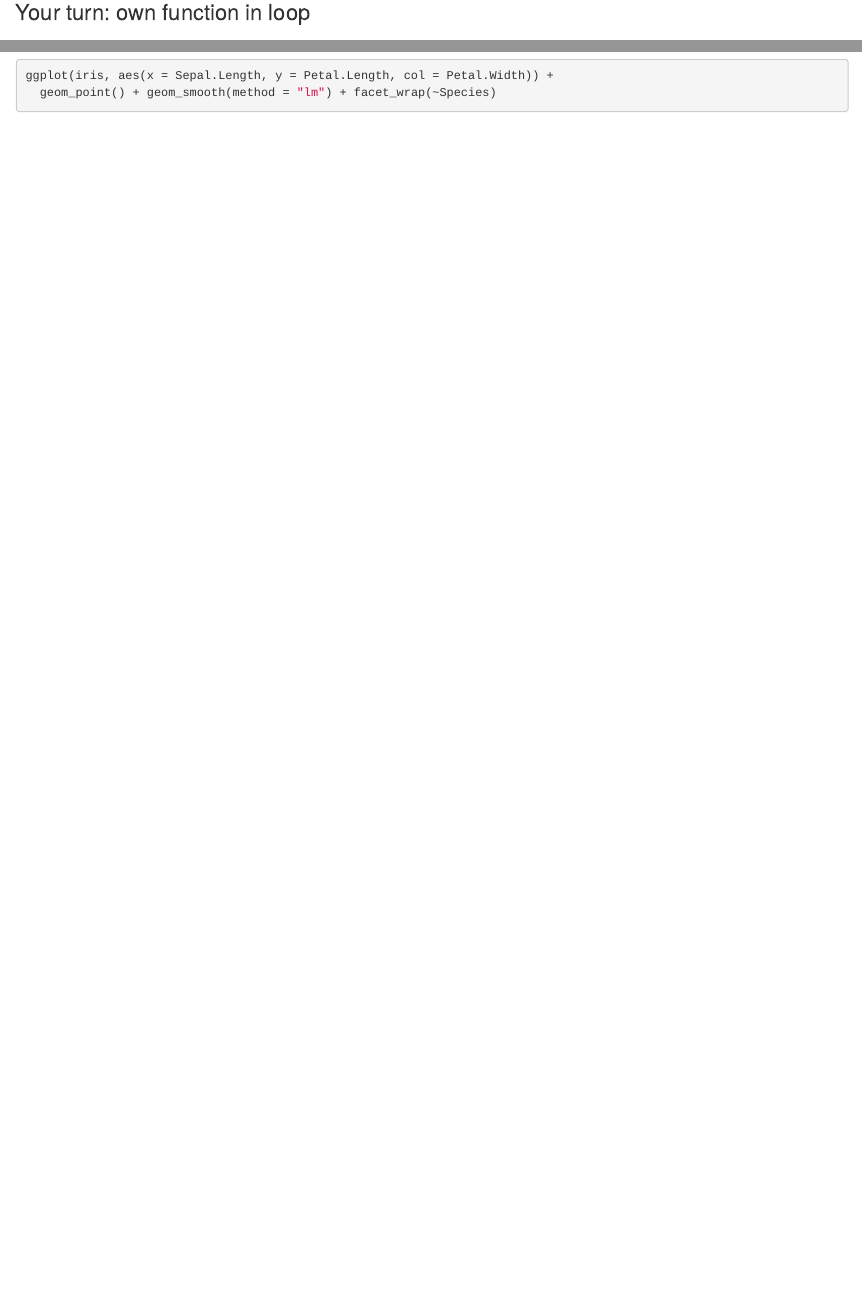
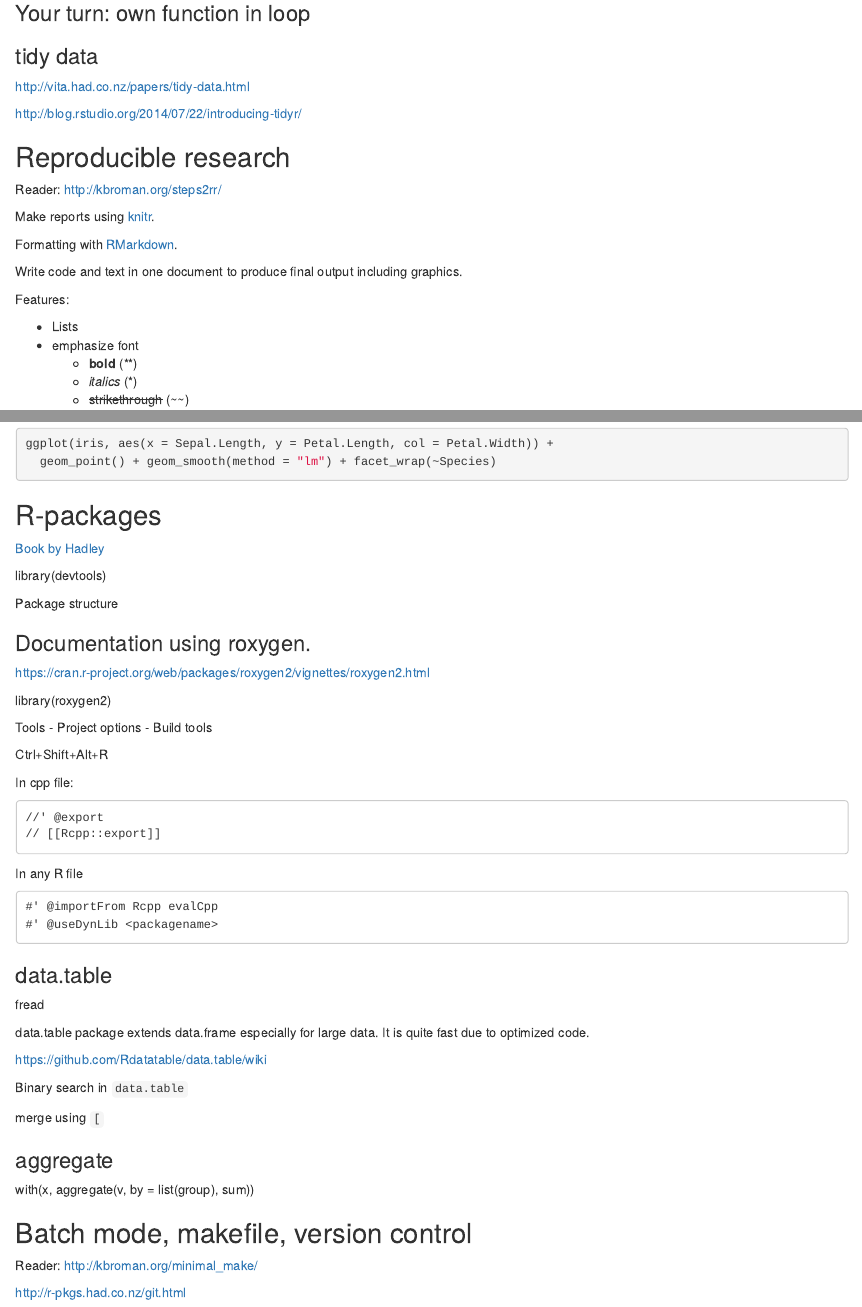
Before and after one commit to nachti/ISPS16, an R Markdown document (GN.Rmd): the page in a window 1100 px wide, from 2110 px down before the commit and from 2060 px down after it, so that both start at the same text, and a second part further down, joined at a grey line. Rendered offline with R 4.5, knitr and Pandoc, with nearby package versions.

Commit message:
rpkg, make, git

````diff
--- a/GN.Rmd
+++ b/GN.Rmd
@@ -128 +127,2 @@
 
+Reader: http://kbroman.org/steps2rr/
@@ -174,3 +163,58 @@
 ggplot(iris, aes(x = Sepal.Length, y = Petal.Length, col = Petal.Width)) +
   geom_point() + geom_smooth(method = "lm") + facet_wrap(~Species)
 ```
+
+## R-packages
+
+[Book by Hadley](http://r-pkgs.had.co.nz/)
+
+library(devtools)
+
+Package structure
+
+### Documentation using roxygen.
+
+https://cran.r-project.org/web/packages/roxygen2/vignettes/roxygen2.html
+
+library(roxygen2)
+
+Tools - Project options - Build tools
+
+Ctrl+Shift+Alt+R
+
+In cpp file:
+```
+//' @export
+// [[Rcpp::export]]
+```
+
+In any R file
+
+```
+#' @importFrom Rcpp evalCpp
+#' @useDynLib <packagename>
+```
+
+### data.table
+
+fread
+
+data.table package extends data.frame especially for large data.
+It is quite fast due to optimized code.
+
+https://github.com/Rdatatable/data.table/wiki
+
+Binary search in `data.table`
+
+merge using `[`
+
+
+### aggregate
+
+with(x, aggregate(v, by = list(group), sum))
+
+## Batch mode, makefile, version control
+
+Reader: http://kbroman.org/minimal_make/
+
+http://r-pkgs.had.co.nz/git.html
````
Also changed, not shown: GN.Rmd (18 more changed lines), 1 other file.
